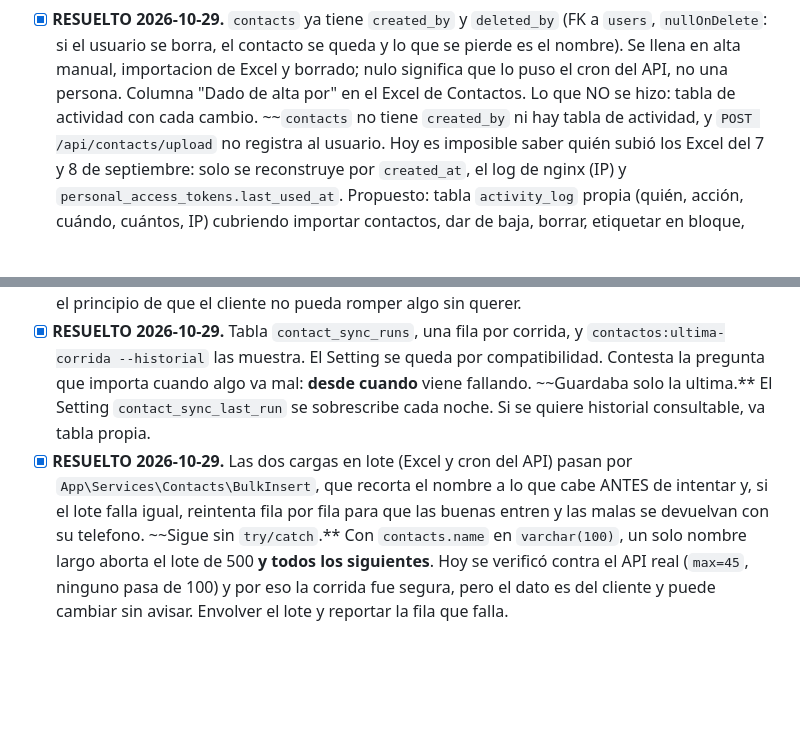
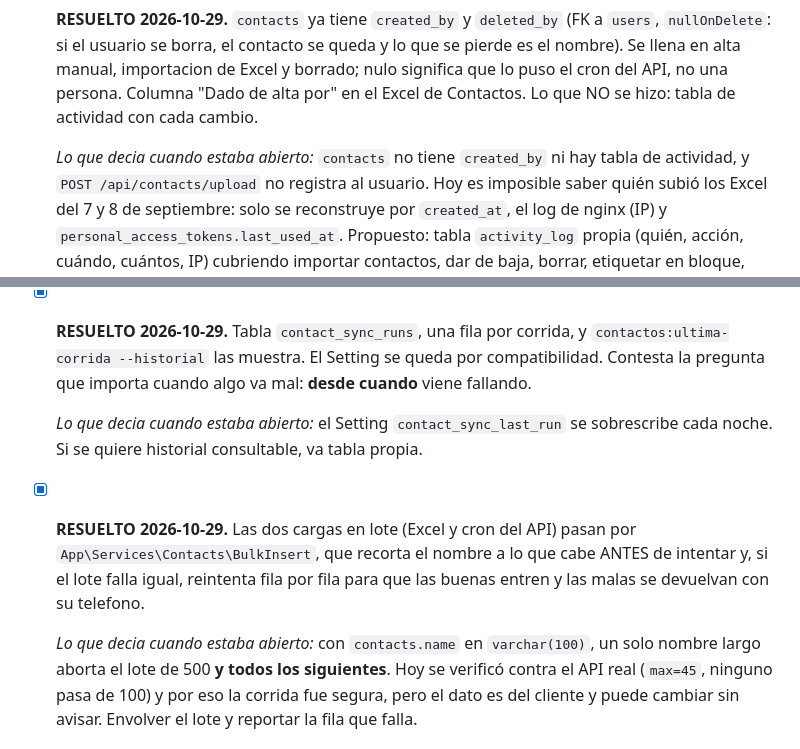
Before and after one commit to alexis-gd/wa-cloud-panel, a Markdown page: docs/calendario-entregas.md, 2 parts joined by grey strips. GitHub-like rendering; blank space fills up the shorter version.

Commit message:
docs: tidy the closed debt entries in the delivery calendar

```diff
--- a/docs/calendario-entregas.md
+++ b/docs/calendario-entregas.md
@@ -538,7 +538,9 @@ Transporte **Soketi** (WebSocket compatible Pusher, Docker en el VPS). Patrón:
   `nullOnDelete`: si el usuario se borra, el contacto se queda y lo que se pierde es el
   nombre). Se llena en alta manual, importacion de Excel y borrado; nulo significa que lo
   puso el cron del API, no una persona. Columna "Dado de alta por" en el Excel de Contactos.
-  Lo que NO se hizo: tabla de actividad con cada cambio. ~~`contacts` no tiene `created_by` ni hay
+  Lo que NO se hizo: tabla de actividad con cada cambio.
+
+  *Lo que decia cuando estaba abierto:* `contacts` no tiene `created_by` ni hay
   tabla de actividad, y `POST /api/contacts/upload` no registra al usuario. Hoy es imposible
   saber quién subió los Excel del 7 y 8 de septiembre: solo se reconstruye por `created_at`,
   el log de nginx (IP) y `personal_access_tokens.last_used_at`. Propuesto: tabla `activity_log`
@@ -558,12 +560,15 @@ Transporte **Soketi** (WebSocket compatible Pusher, Docker en el VPS). Patrón:
 - [x] **RESUELTO 2026-10-29.** Tabla `contact_sync_runs`, una fila por corrida, y
   `contactos:ultima-corrida --historial` las muestra. El Setting se queda por compatibilidad.
   Contesta la pregunta que importa cuando algo va mal: **desde cuando** viene fallando.
-  ~~Guardaba solo la ultima.** El Setting `contact_sync_last_run` se
+
+  *Lo que decia cuando estaba abierto:* el Setting `contact_sync_last_run` se
   sobrescribe cada noche. Si se quiere historial consultable, va tabla propia.
 - [x] **RESUELTO 2026-10-29.** Las dos cargas en lote (Excel y cron del API) pasan por
   `App\Services\Contacts\BulkInsert`, que recorta el nombre a lo que cabe ANTES de intentar
   y, si el lote falla igual, reintenta fila por fila para que las buenas entren y las malas
-  se devuelvan con su telefono. ~~Sigue sin `try/catch`.** Con `contacts.name` en `varchar(100)`, un
+  se devuelvan con su telefono.
+
+  *Lo que decia cuando estaba abierto:* con `contacts.name` en `varchar(100)`, un
   solo nombre largo aborta el lote de 500 **y todos los siguientes**. Hoy se verificó contra el
   API real (`max=45`, ninguno pasa de 100) y por eso la corrida fue segura, pero el dato es del
   cliente y puede cambiar sin avisar. Envolver el lote y reportar la fila que falla.
```
